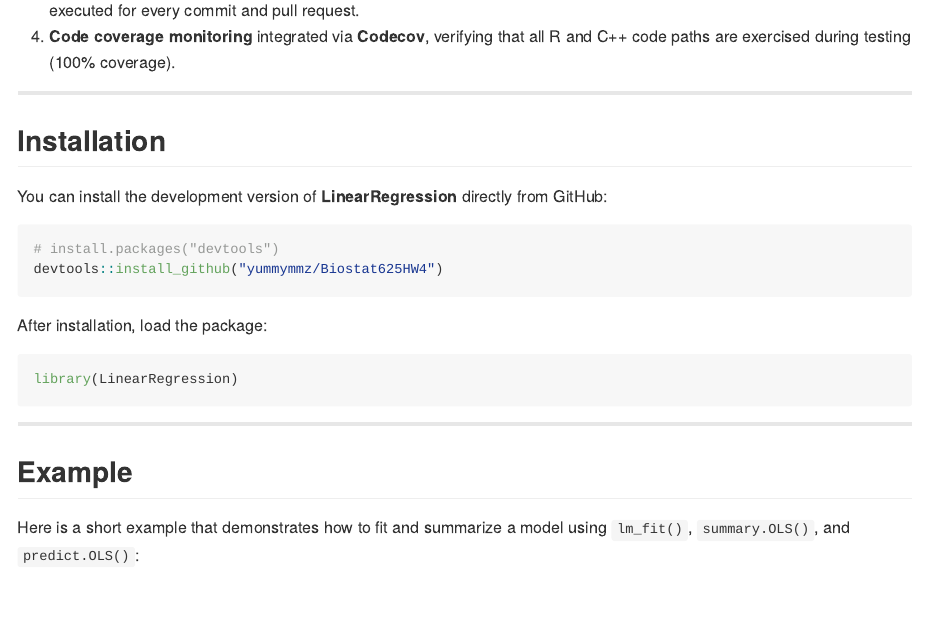
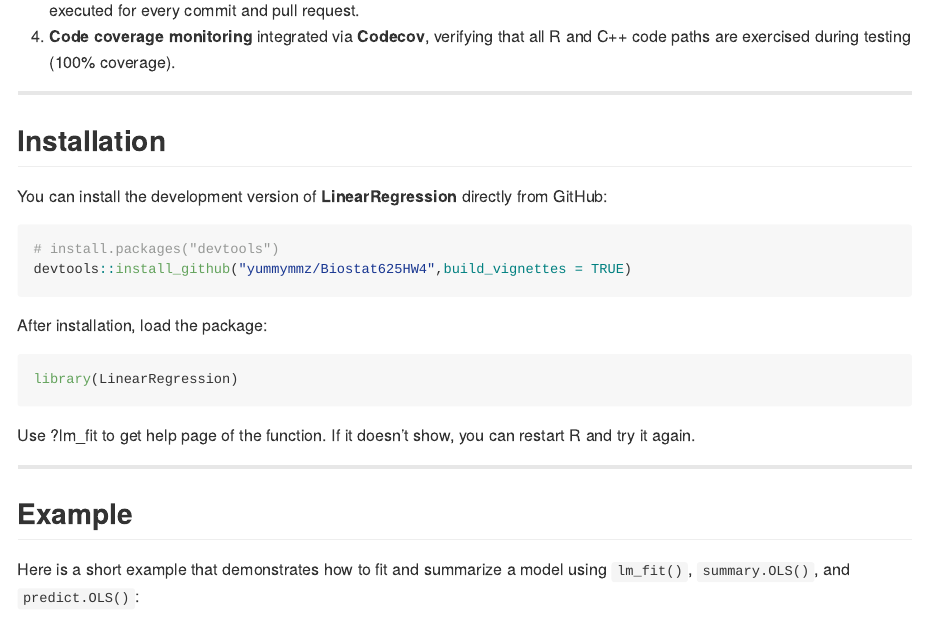
Before and after one commit to yummymmz/Biostat625HW4, an R Markdown document (README.Rmd): the page in a window 1100 px wide, from 870 px down. The pictures show the output file README.md that the author committed with the source, drawn offline in the style of GitHub; badge pictures from the web are left out.

Commit message:
Modify README

````diff
--- a/README.Rmd
+++ b/README.Rmd
@@ -63,7 +63,7 @@ You can install the development version of **LinearRegression** directly from Gi
 
 ```r
 # install.packages("devtools")
-devtools::install_github("yummymmz/Biostat625HW4")
+devtools::install_github("yummymmz/Biostat625HW4",build_vignettes = TRUE)
 ```
 
 After installation, load the package:
@@ -71,6 +71,8 @@ After installation, load the package:
 ```r
 library(LinearRegression)
 ```
+
+Use ?lm_fit to get help page of the function. If it doesn't show, you can restart R and try it again.
 
 ---
 
````
Also changed, not shown: README.md.
